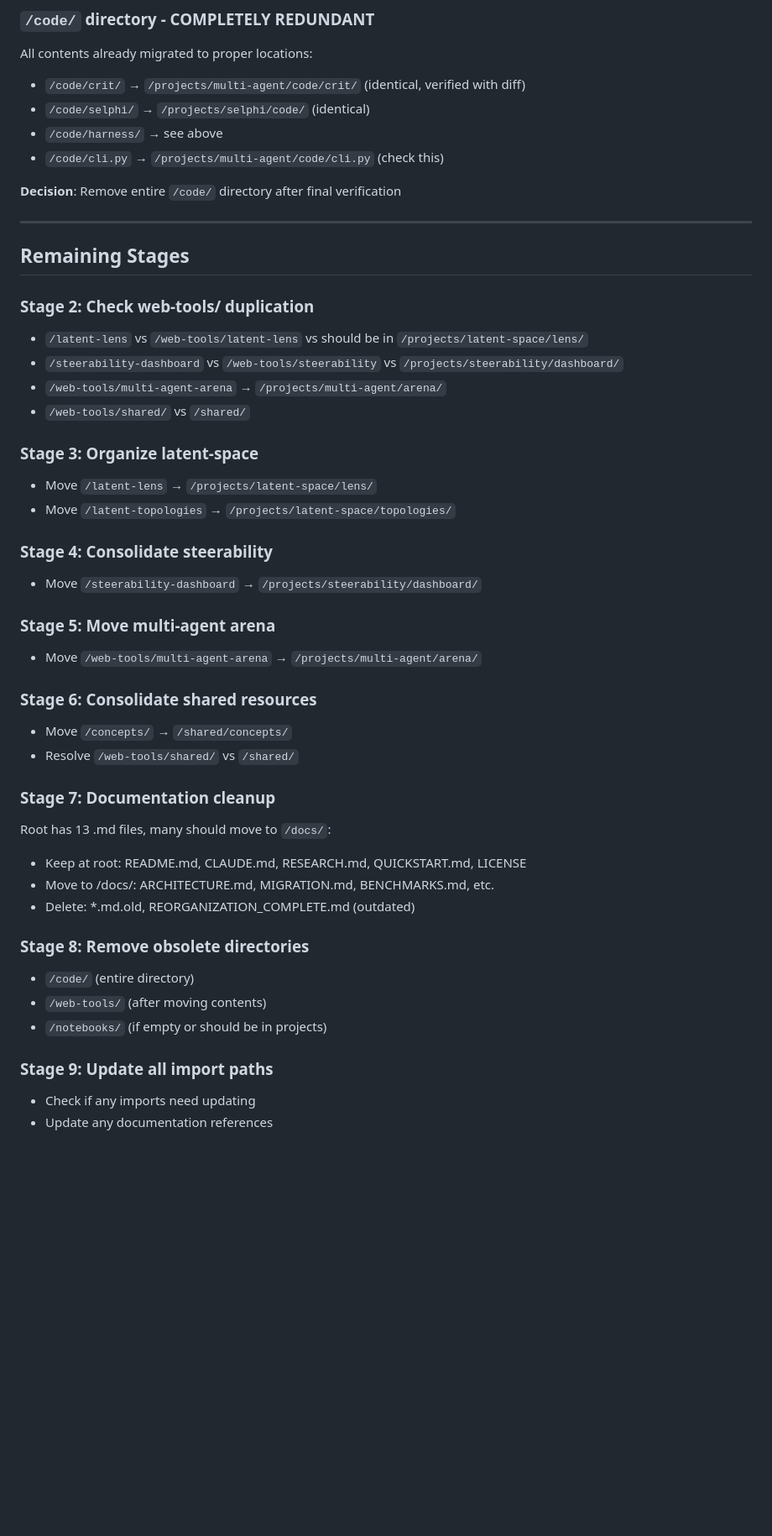
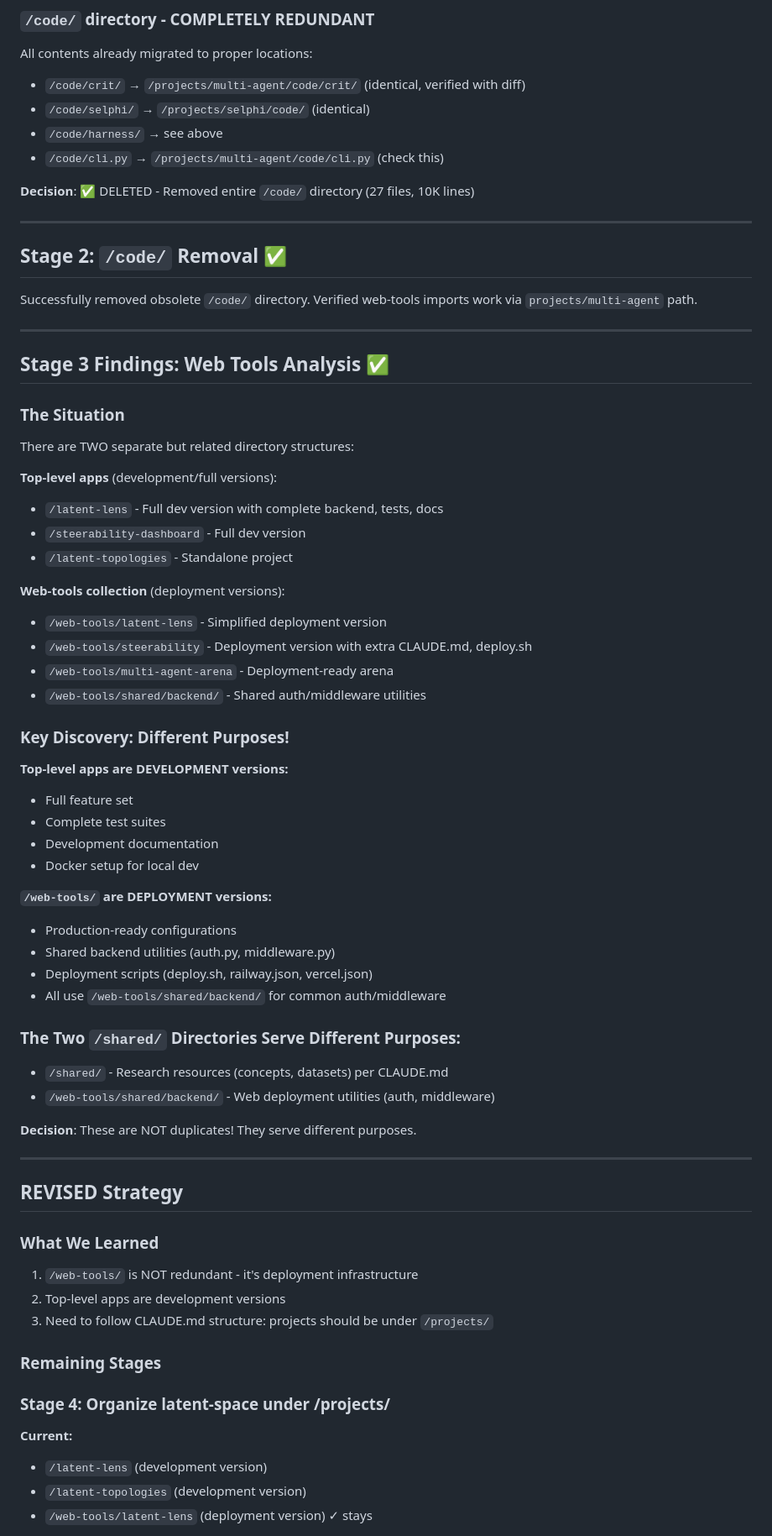
Before and after one commit to lfhvn/hidden-layer, a Markdown page: REORGANIZATION_PLAN.md, the part around one of its changes. Shown at 84% size. GitHub-like rendering; blank space fills up the shorter version.

```diff
--- a/REORGANIZATION_PLAN.md
+++ b/REORGANIZATION_PLAN.md
@@ -20,43 +20,66 @@ All contents already migrated to proper locations:
 - `/code/harness/` → see above
 - `/code/cli.py` → `/projects/multi-agent/code/cli.py` (check this)
 
-**Decision**: Remove entire `/code/` directory after final verification
+**Decision**: ✅ DELETED - Removed entire `/code/` directory (27 files, 10K lines)
 
 ---
 
-## Remaining Stages
+## Stage 2: `/code/` Removal ✅
 
-### Stage 2: Check web-tools/ duplication
-- `/latent-lens` vs `/web-tools/latent-lens` vs should be in `/projects/latent-space/lens/`
-- `/steerability-dashboard` vs `/web-tools/steerability` vs `/projects/steerability/dashboard/`
-- `/web-tools/multi-agent-arena` → `/projects/multi-agent/arena/`
-- `/web-tools/shared/` vs `/shared/`
+Successfully removed obsolete `/code/` directory. Verified web-tools imports work via `projects/multi-agent` path.
 
-### Stage 3: Organize latent-space
-- Move `/latent-lens` → `/projects/latent-space/lens/`
-- Move `/latent-topologies` → `/projects/latent-space/topologies/`
+---
 
-### Stage 4: Consolidate steerability
-- Move `/steerability-dashboard` → `/projects/steerability/dashboard/`
+## Stage 3 Findings: Web Tools Analysis ✅
 
-### Stage 5: Move multi-agent arena
-- Move `/web-tools/multi-agent-arena` → `/projects/multi-agent/arena/`
+### The Situation
+There are TWO separate but related directory structures:
 
-### Stage 6: Consolidate shared resources
-- Move `/concepts/` → `/shared/concepts/`
-- Resolve `/web-tools/shared/` vs `/shared/`
+**Top-level apps** (development/full versions):
+- `/latent-lens` - Full dev version with complete backend, tests, docs
+- `/steerability-dashboard` - Full dev version
+- `/latent-topologies` - Standalone project
 
-### Stage 7: Documentation cleanup
-Root has 13 .md files, many should move to `/docs/`:
-- Keep at root: README.md, CLAUDE.md, RESEARCH.md, QUICKSTART.md, LICENSE
-- Move to /docs/: ARCHITECTURE.md, MIGRATION.md, BENCHMARKS.md, etc.
-- Delete: *.md.old, REORGANIZATION_COMPLETE.md (outdated)
+**Web-tools collection** (deployment versions):
+- `/web-tools/latent-lens` - Simplified deployment version
+- `/web-tools/steerability` - Deployment version with extra CLAUDE.md, deploy.sh
+- `/web-tools/multi-agent-arena` - Deployment-ready arena
+- `/web-tools/shared/backend/` - Shared auth/middleware utilities
 
-### Stage 8: Remove obsolete directories
-- `/code/` (entire directory)
-- `/web-tools/` (after moving contents)
-- `/notebooks/` (if empty or should be in projects)
+### Key Discovery: Different Purposes!
 
-### Stage 9: Update all import paths
-- Check if any imports need updating
-- Update any documentation references
+**Top-level apps are DEVELOPMENT versions:**
+- Full feature set
+- Complete test suites
+- Development documentation
+- Docker setup for local dev
+
+**`/web-tools/` are DEPLOYMENT versions:**
+- Production-ready configurations
+- Shared backend utilities (auth.py, middleware.py)
+- Deployment scripts (deploy.sh, railway.json, vercel.json)
+- All use `/web-tools/shared/backend/` for common auth/middleware
+
+### The Two `/shared/` Directories Serve Different Purposes:
+- `/shared/` - Research resources (concepts, datasets) per CLAUDE.md
+- `/web-tools/shared/backend/` - Web deployment utilities (auth, middleware)
+
+**Decision**: These are NOT duplicates! They serve different purposes.
+
+---
+
+## REVISED Strategy
+
+### What We Learned
+1. `/web-tools/` is NOT redundant - it's deployment infrastructure
+2. Top-level apps are development versions
+3. Need to follow CLAUDE.md structure: projects should be under `/projects/`
+
+### Remaining Stages
+
+### Stage 4: Organize latent-space under /projects/
+**Current:**
+- `/latent-lens` (development version)
+- `/latent-topologies` (development version)
+- `/web-tools/latent-lens` (deployment version) ✓ stays
+
```
Also changed, not shown: other parts of REORGANIZATION_PLAN.md (+72 -11 lines).
